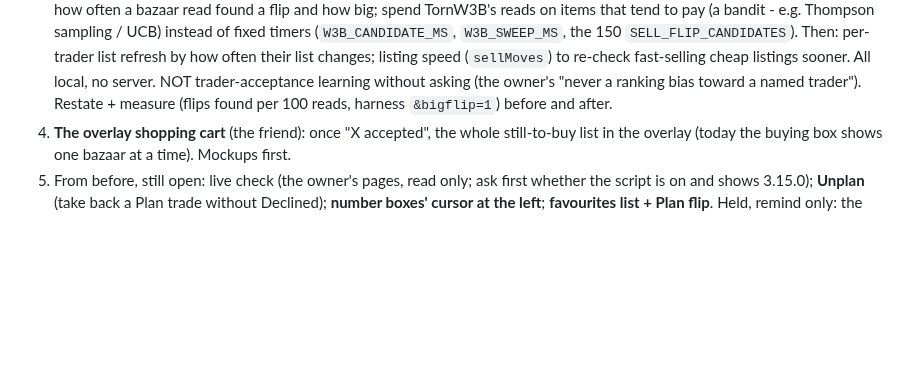
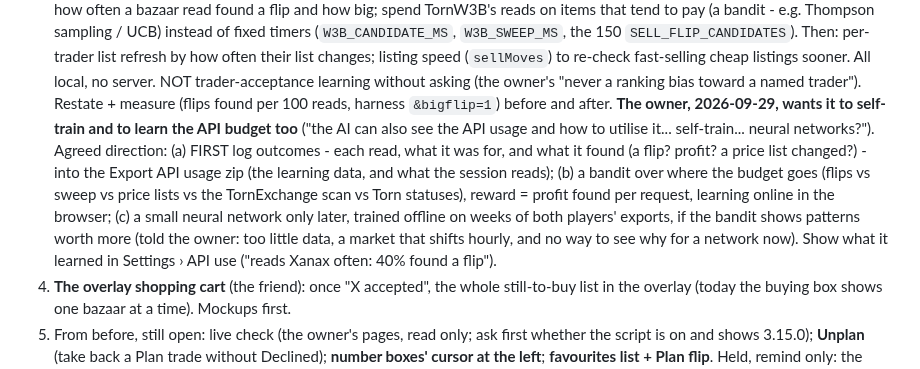
Before and after one commit to abrahamdelosreyes17-oss/torn-moneymaker-releases, a Markdown page: HANDOFF.md, the part around the change. Drawn GitHub-style; blank space fills up the shorter version.

Commit message:
Handoff: self-training - outcomes log first, then a bandit over the API budget
Co-Authored-By: Claude Opus 5.5 <noreply@anthropic.com>

```diff
--- a/HANDOFF.md
+++ b/HANDOFF.md
@@ -30,6 +30,19 @@ Nothing of 3.14.x / 3.15.0 has been seen on real Torn pages - harness only.
    local, no server. NOT trader-acceptance learning without asking (the
    owner's "never a ranking bias toward a named trader"). Restate + measure
    (flips found per 100 reads, harness `&bigflip=1`) before and after.
+   **The owner, 2026-09-29, wants it to self-train and to learn the API
+   budget too** ("the AI can also see the API usage and how to utilise it...
+   self-train... neural networks?"). Agreed direction: (a) FIRST log
+   outcomes - each read, what it was for, and what it found (a flip? profit?
+   a price list changed?) - into the Export API usage zip (the learning data,
+   and what the session reads); (b) a bandit over where the budget goes
+   (flips vs sweep vs price lists vs the TornExchange scan vs Torn statuses),
+   reward = profit found per request, learning online in the browser; (c) a
+   small neural network only later, trained offline on weeks of both
+   players' exports, if the bandit shows patterns worth more (told the owner:
+   too little data, a market that shifts hourly, and no way to see why for
+   a network now). Show what it learned in Settings › API use ("reads Xanax
+   often: 40% found a flip").
 4. **The overlay shopping cart** (the friend): once "X accepted", the whole
    still-to-buy list in the overlay (today the buying box shows one bazaar
    at a time). Mockups first.
```
